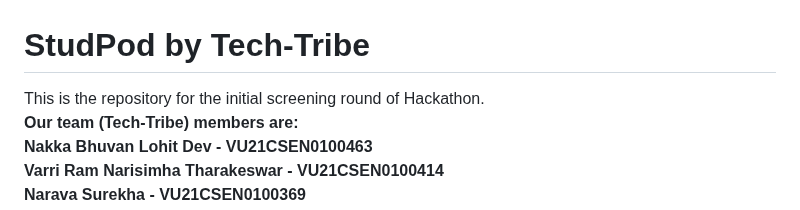
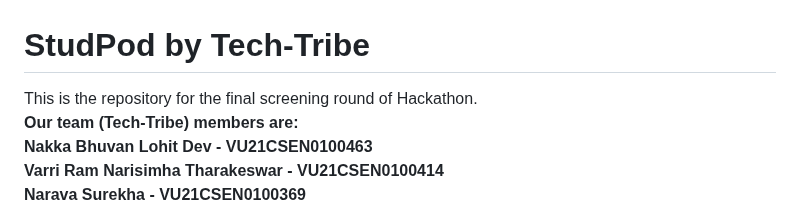
Before and after one commit to Bhuvan983/StudPod-by-TechTribe, a Markdown page: README.md, the part around the change. Rendered like a GitHub page.

```diff
--- a/README.md
+++ b/README.md
@@ -1,5 +1,5 @@
 # StudPod by Tech-Tribe
-This is the repository for the initial screening round of Hackathon. <br>
+This is the repository for the final screening round of Hackathon. <br>
 <b>Our team (Tech-Tribe) members are:<br>
 Nakka Bhuvan Lohit Dev - VU21CSEN0100463<br>
 Varri Ram Narisimha Tharakeswar - VU21CSEN0100414<br>
```
